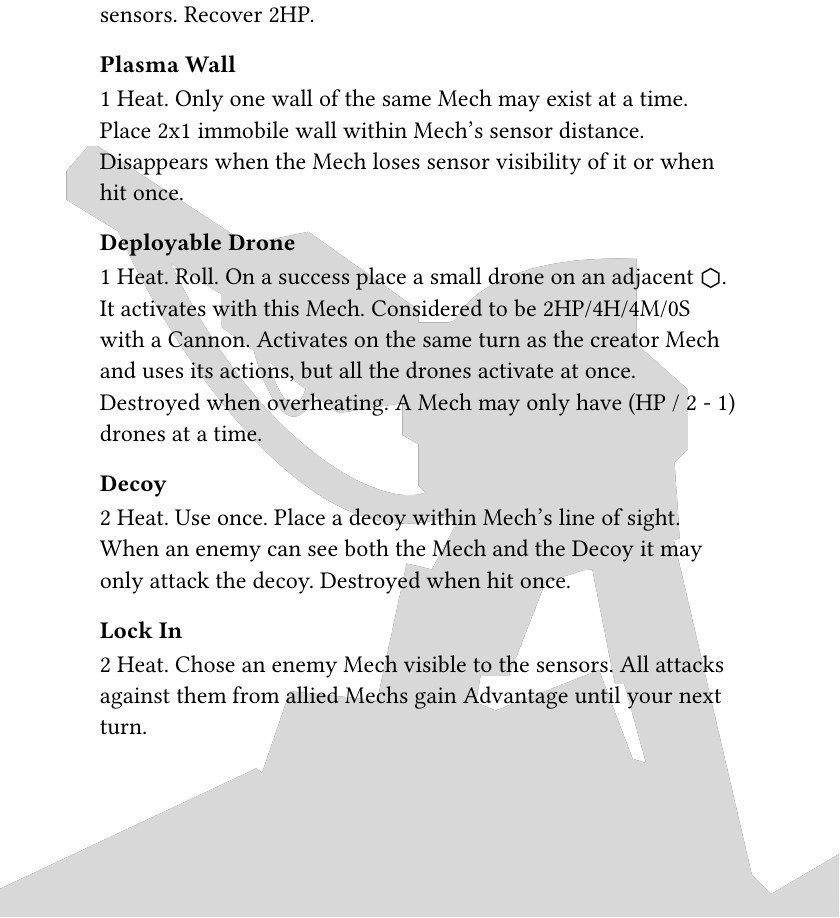
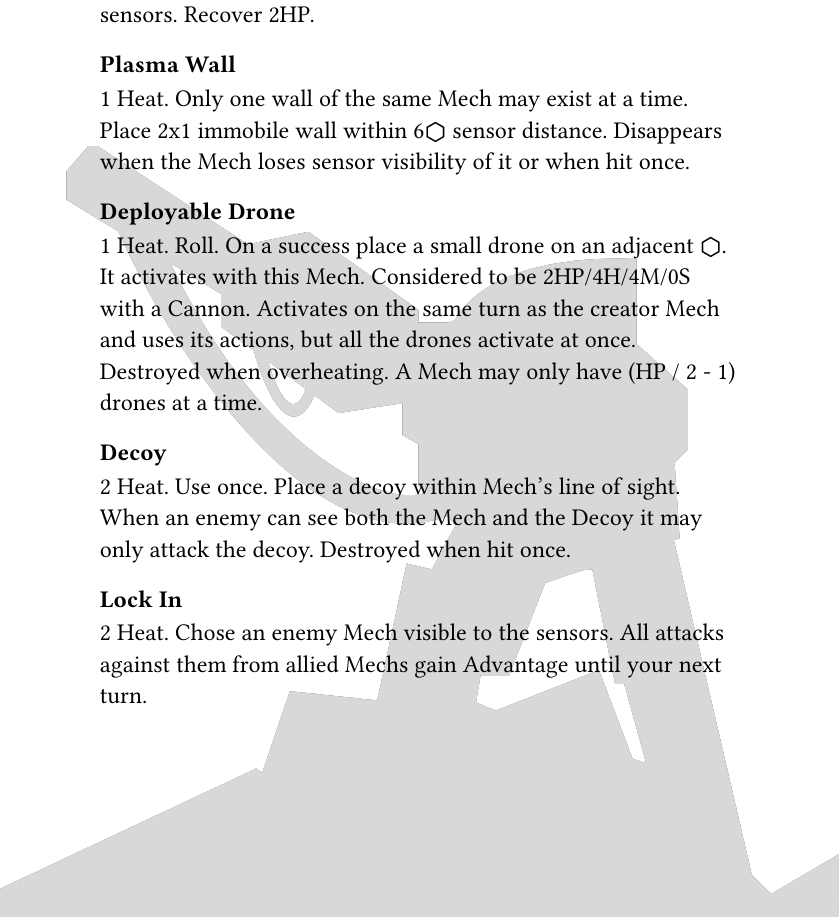
Before and after one commit to ktnlvr/zedmech, a Typst document (main.typ): part of page 5 of 13, cut so that both start at the same text. Compiled offline with Typst 0.15; a missing font is replaced by an installed copy or a similar font.

Commit message:
Fix Plasma wall range

```diff
--- a/main.typ
+++ b/main.typ
@@ -181,7 +181,7 @@ Every time you would take knock-back ignore it and gain 1 Heat and an advantage
 1 Heat. Use once. Target the activating Mech or a Mech visible to sensors. Recover 2HP.
 
 === Plasma Wall
-1 Heat. Only one wall of the same Mech may exist at a time. Place 2x1 immobile wall within Mech's sensor distance. Disappears when the Mech loses sensor visibility of it or when hit once.
+1 Heat. Only one wall of the same Mech may exist at a time. Place 2x1 immobile wall within 6#hex sensor distance. Disappears when the Mech loses sensor visibility of it or when hit once.
 
 === Deployable Drone
 1 Heat. Roll. On a success place a small drone on an adjacent #hex. It activates with this Mech. Considered to be 2HP/4H/4M/0S with a Cannon. Activates on the same turn as the creator Mech and uses its actions, but all the drones activate at once. Destroyed when overheating. A Mech may only have (HP / 2 - 1) drones at a time.
```
